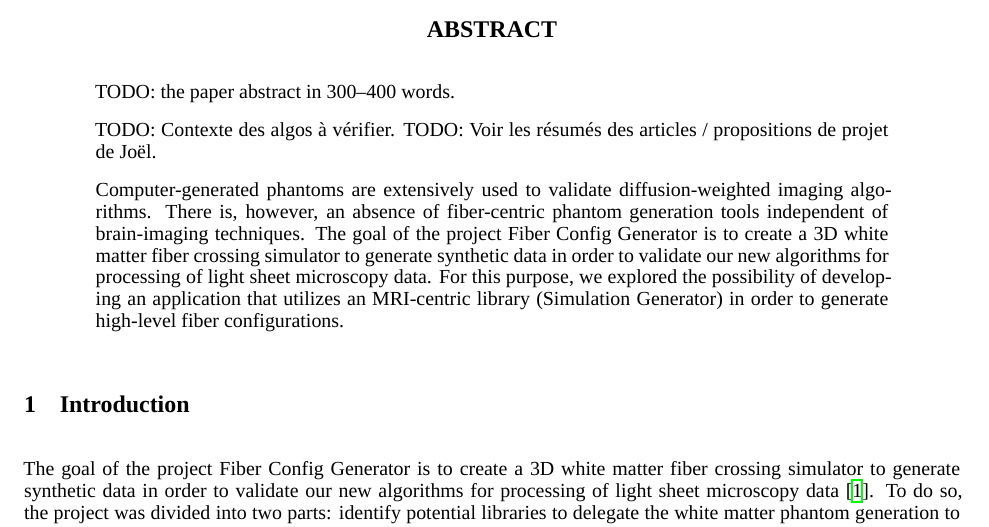
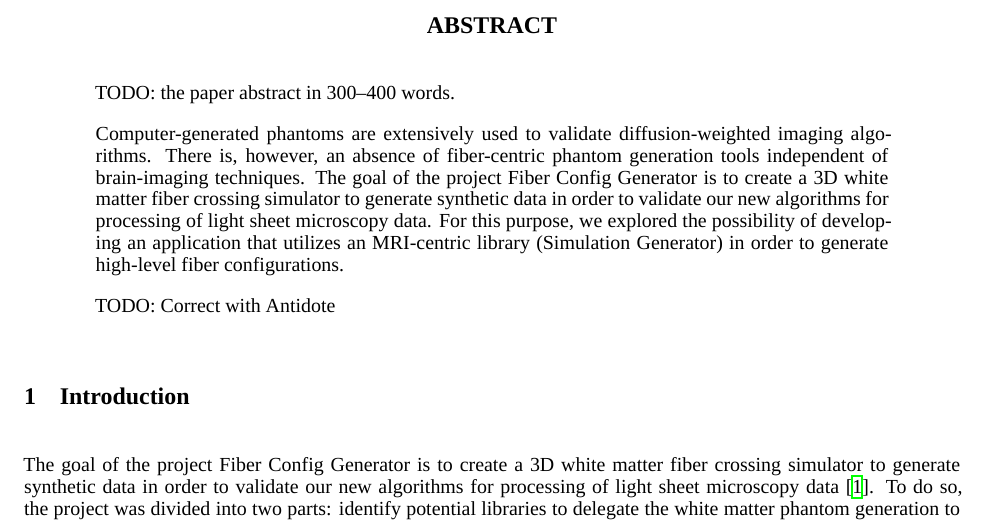
Before and after one commit to benoit-dubreuil/fiber-config-generator, a LaTeX paper (report/report.tex): part of page 1 of 4, cut so that both start at the same text. Compiled offline with XeLaTeX; a missing font is replaced by an installed copy or a similar font.

Commit message:
Removed and added TODOs

```diff
--- a/report/report.tex
+++ b/report/report.tex
@@ -78,13 +78,13 @@
   \begin{abstract}
     TODO: the paper abstract in 300--400 words.
 
-    TODO: Contexte des algos à vérifier.
-    TODO: Voir les résumés des articles / propositions de projet de Joël.
 
     Computer-generated phantoms are extensively used to validate diffusion-weighted imaging algorithms.
     There is, however, an absence of fiber-centric phantom generation tools independent of brain-imaging techniques.
     The goal of the project Fiber Config Generator is to create a 3D white matter fiber crossing simulator to generate synthetic data in order to validate our new algorithms for processing of light sheet microscopy data.
     For this purpose, we explored the possibility of developing an application that utilizes an MRI-centric library (Simulation Generator) in order to generate high-level fiber configurations.
+
+    TODO: Correct with Antidote
   \end{abstract}
 
 
```
